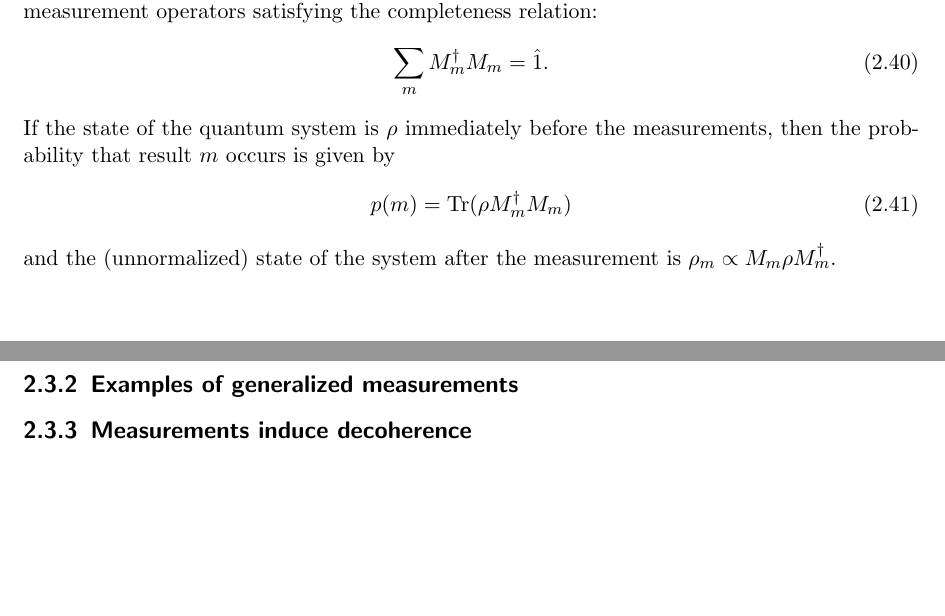
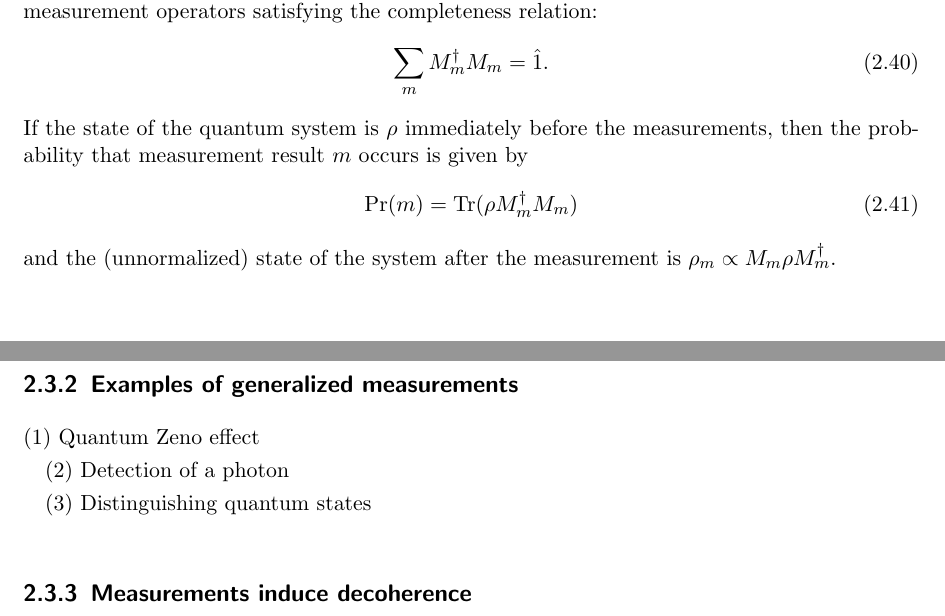
Before and after one commit to yuanminglu-phys/7501_QM1_2026AU, a LaTeX thesis (7501_notes.tex, which reads s09_generalized_measurements_decoherence.tex): two parts of pages 39 and 40 of 55, joined at a grey line, cut so that both start at the same text, the shorter picture padded with empty space. Compiled offline with pdfLaTeX.

Commit message:
Updates from Overleaf

```diff
--- a/s09_generalized_measurements_decoherence.tex
+++ b/s09_generalized_measurements_decoherence.tex
@@ -36,13 +36,24 @@ The above discussion is completely in parallel to section \ref{sec:generalized m
 \begin{align}
     \sum_m M_m^\dagger M_m=\hat 1.
     \end{align}
-If the state of the quantum system is $\rho$ immediately before the measurements, then the probability that result $m$ occurs is given by
+If the state of the quantum system is $\rho$ immediately before the measurements, then the probability that measurement result $m$ occurs is given by
     \begin{align}
-    p(m)=\text{Tr}(\rho M_m^\dagger M_m)
+    \text{Pr}(m)=\text{Tr}(\rho M_m^\dagger M_m)
     \end{align}
     and the (unnormalized) state of the system after the measurement is $\rho_m\propto M_m\rho M_m^\dagger$.
 
 \subsection{Examples of generalized measurements}
+
+(1) Quantum Zeno effect
+
+
+(2) Detection of a photon
+
+
+(3) Distinguishing quantum states
+
+
+
 
 \subsection{Measurements induce decoherence}
 
```
